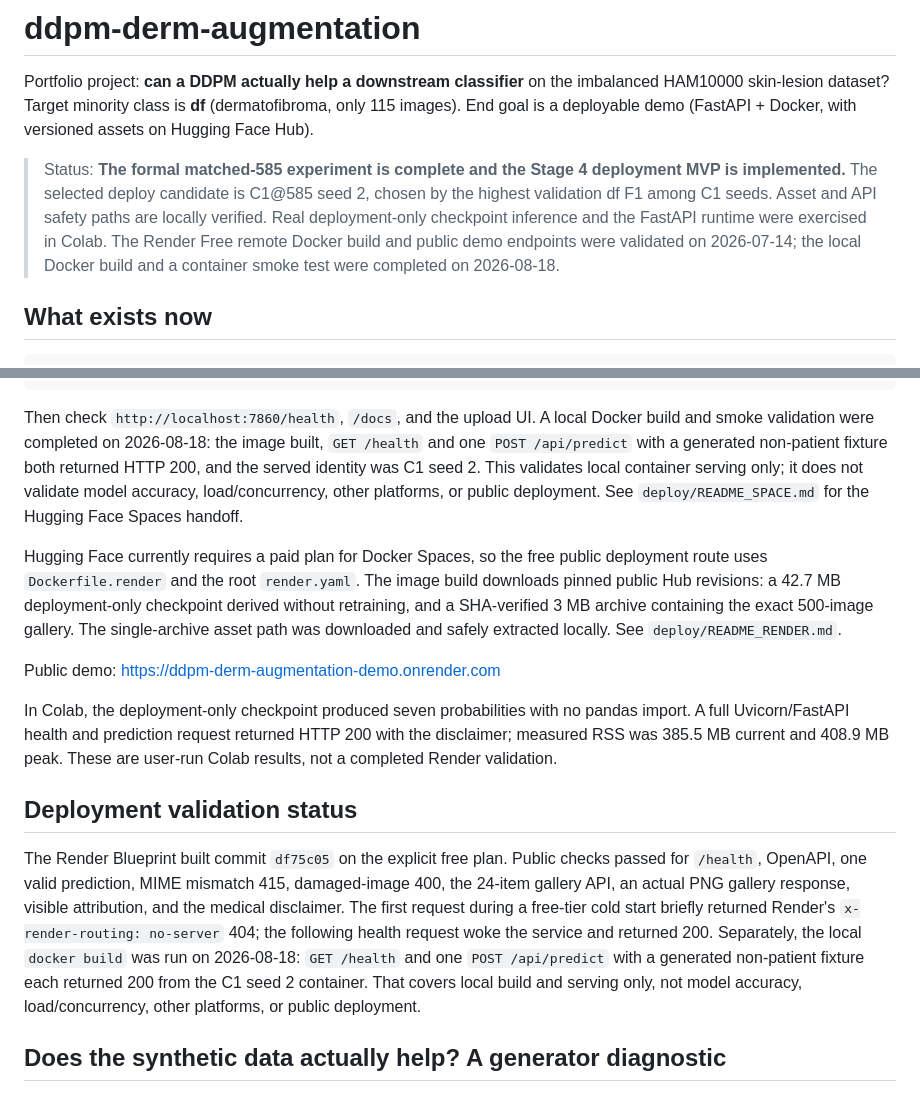
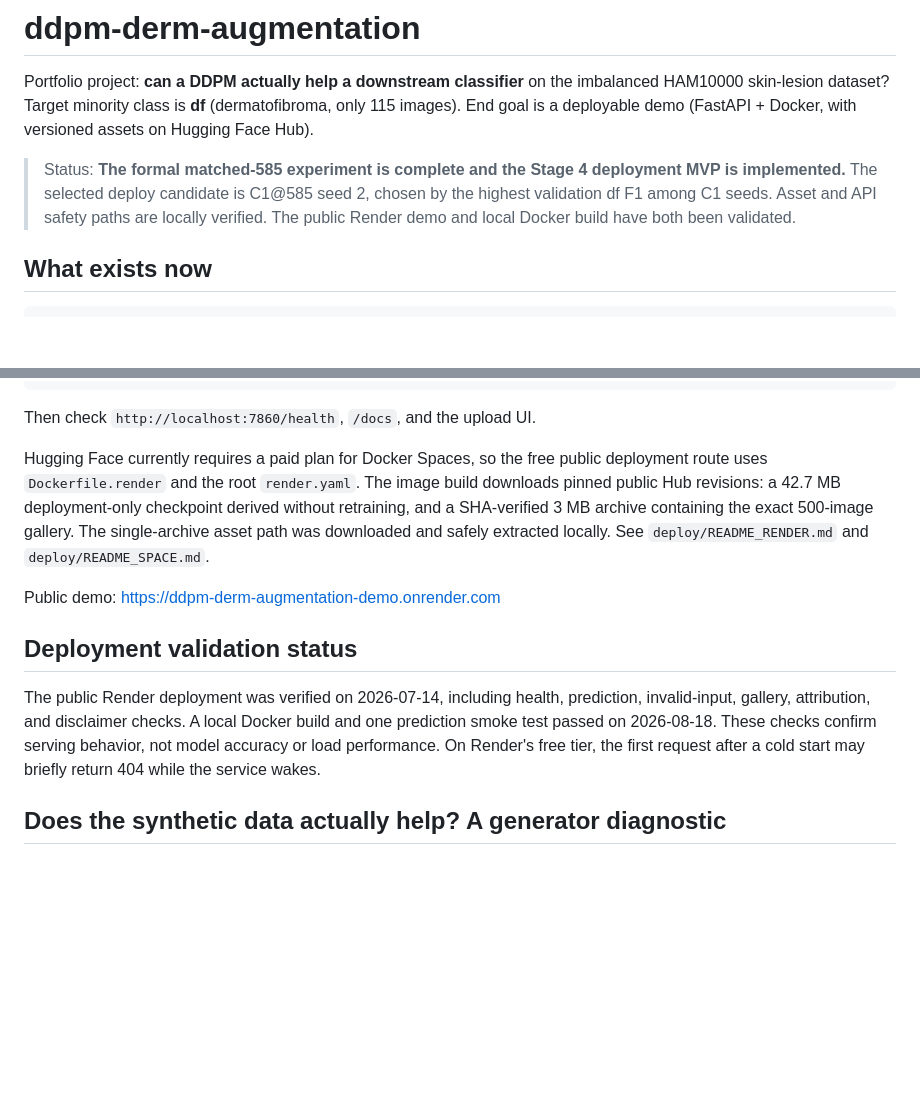
Before and after one commit to sfczaa/ddpm-derm-augmentation, a Markdown page: README.md, 2 parts joined by grey strips. Rendered like a GitHub page; blank space fills up the shorter version.

Commit message:
Condense README deployment notes

````diff
--- a/README.md
+++ b/README.md
@@ -8,10 +8,8 @@ imbalanced HAM10000 skin-lesion dataset? Target minority class is **df**
 > Status: **The formal matched-585 experiment is complete and the Stage 4
 > deployment MVP is implemented.** The selected deploy candidate is C1@585
 > seed 2, chosen by the highest validation df F1 among C1 seeds. Asset and API
-> safety paths are locally verified. Real deployment-only checkpoint inference
-> and the FastAPI runtime were exercised in Colab. The Render Free remote Docker
-> build and public demo endpoints were validated on 2026-07-14; the local Docker
-> build and a container smoke test were completed on 2026-08-18.
+> safety paths are locally verified. The public Render demo and local Docker
+> build have both been validated.
 
 ## What exists now
 
@@ -236,40 +234,26 @@ docker run --rm -p 7860:7860 `
   ddpm-derm-demo
 ```
 
-Then check `http://localhost:7860/health`, `/docs`, and the upload UI. A local
-Docker build and smoke validation were completed on 2026-08-18: the image
-built, `GET /health` and one `POST /api/predict` with a generated non-patient
-fixture both returned HTTP 200, and the served identity was C1 seed 2. This
-validates local container serving only; it does not validate model accuracy,
-load/concurrency, other platforms, or public deployment.
-See `deploy/README_SPACE.md` for the Hugging Face Spaces handoff.
+Then check `http://localhost:7860/health`, `/docs`, and the upload UI.
 
 Hugging Face currently requires a paid plan for Docker Spaces, so the free
 public deployment route uses `Dockerfile.render` and the root `render.yaml`.
 The image build downloads pinned public Hub revisions: a 42.7 MB
 deployment-only checkpoint derived without retraining, and a SHA-verified 3 MB
 archive containing the exact 500-image gallery. The single-archive asset path
-was downloaded and safely extracted locally. See `deploy/README_RENDER.md`.
+was downloaded and safely extracted locally. See `deploy/README_RENDER.md` and
+`deploy/README_SPACE.md`.
 
 Public demo: https://ddpm-derm-augmentation-demo.onrender.com
 
-In Colab, the deployment-only checkpoint produced seven probabilities with no
-pandas import. A full Uvicorn/FastAPI health and prediction request returned
-HTTP 200 with the disclaimer; measured RSS was 385.5 MB current and 408.9 MB
-peak. These are user-run Colab results, not a completed Render validation.
-
 ## Deployment validation status
 
-The Render Blueprint built commit `df75c05` on the explicit free plan. Public
-checks passed for `/health`, OpenAPI, one valid prediction, MIME mismatch 415,
-damaged-image 400, the 24-item gallery API, an actual PNG gallery response,
-visible attribution, and the medical disclaimer. The first request during a
-free-tier cold start briefly returned Render's `x-render-routing: no-server`
-404; the following health request woke the service and returned 200. Separately,
-the local `docker build` was run on 2026-08-18: `GET /health` and one
-`POST /api/predict` with a generated non-patient fixture each returned 200 from
-the C1 seed 2 container. That covers local build and serving only, not model
-accuracy, load/concurrency, other platforms, or public deployment.
+The public Render deployment was verified on 2026-07-14, including health,
+prediction, invalid-input, gallery, attribution, and disclaimer checks. A local
+Docker build and one prediction smoke test passed on 2026-08-18. These checks
+confirm serving behavior, not model accuracy or load performance. On Render's
+free tier, the first request after a cold start may briefly return 404 while the
+service wakes.
 
 ## Does the synthetic data actually help? A generator diagnostic
 
````
